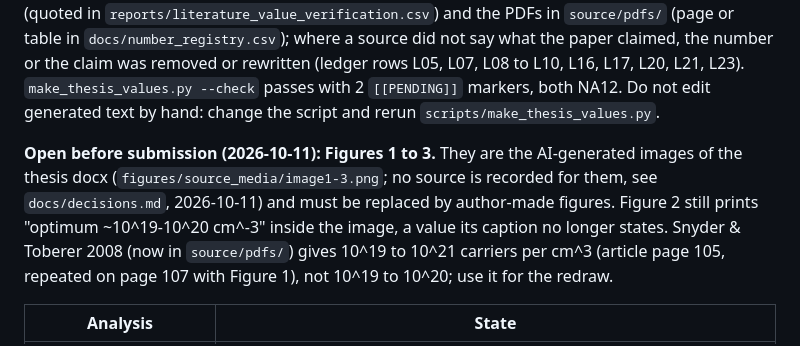
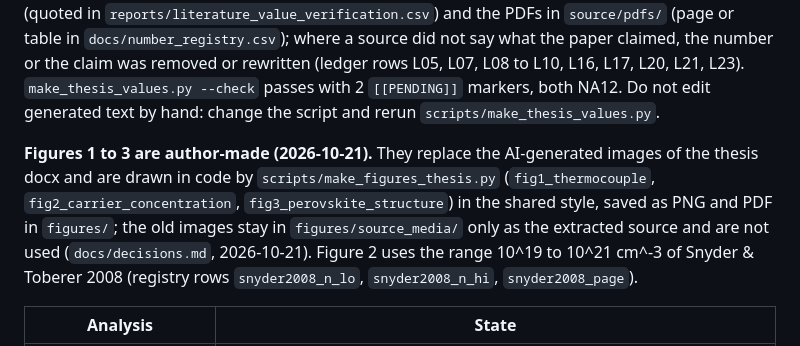
Before and after one commit to behzadgull/te-ml-pipeline, a Markdown page: thesis_paper/README.md, the part around the change. Rendered like a GitHub page.

```diff
--- a/thesis_paper/README.md
+++ b/thesis_paper/README.md
@@ -9,7 +9,7 @@ State of 2026-10-13 (decisions in `docs/decisions.md`, 2026-10-04 to 2026-10-13)
 page or table (CITED, `docs/number_registry.csv`) or a registered design constant (DESIGN, `docs/design_constants.csv`); `scripts/audit_numbers.py` classifies every number. **No number is unclassified** (audit of 2026-10-13). Literature numbers were verified against abstracts (quoted in `reports/literature_value_verification.csv`) and the PDFs in `source/pdfs/` (page or table in `docs/number_registry.csv`); where a source did not say what the paper claimed, the number or the claim was removed or rewritten (ledger rows L05, L07, L08 to L10, L16, L17, L20, L21, L23).
 `make_thesis_values.py --check` passes with 2 `[[PENDING]]` markers, both NA12. Do not edit generated text by hand: change the script and rerun `scripts/make_thesis_values.py`.
 
-**Open before submission (2026-10-11): Figures 1 to 3.** They are the AI-generated images of the thesis docx (`figures/source_media/image1-3.png`; no source is recorded for them, see `docs/decisions.md`, 2026-10-11) and must be replaced by author-made figures. Figure 2 still prints "optimum ~10^19-10^20 cm^-3" inside the image, a value its caption no longer states. Snyder & Toberer 2008 (now in `source/pdfs/`) gives 10^19 to 10^21 carriers per cm^3 (article page 105, repeated on page 107 with Figure 1), not 10^19 to 10^20; use it for the redraw.
+**Figures 1 to 3 are author-made (2026-10-21).** They replace the AI-generated images of the thesis docx and are drawn in code by `scripts/make_figures_thesis.py` (`fig1_thermocouple`, `fig2_carrier_concentration`, `fig3_perovskite_structure`) in the shared style, saved as PNG and PDF in `figures/`; the old images stay in `figures/source_media/` only as the extracted source and are not used (`docs/decisions.md`, 2026-10-21). Figure 2 uses the range 10^19 to 10^21 cm^-3 of Snyder & Toberer 2008 (registry rows `snyder2008_n_lo`, `snyder2008_n_hi`, `snyder2008_page`).
 
 | Analysis | State |
 |---|---|
```
Also changed, not shown: thesis_paper/docs/decisions.md (+13 -0 lines), thesis_paper/paper/paper.md (+6 -6 lines), thesis_paper/figures/fig1_thermocouple.png (added), thesis_paper/figures/fig2_carrier_concentration.png (added), thesis_paper/figures/fig3_perovskite_structure.png (added), 5 other files.
